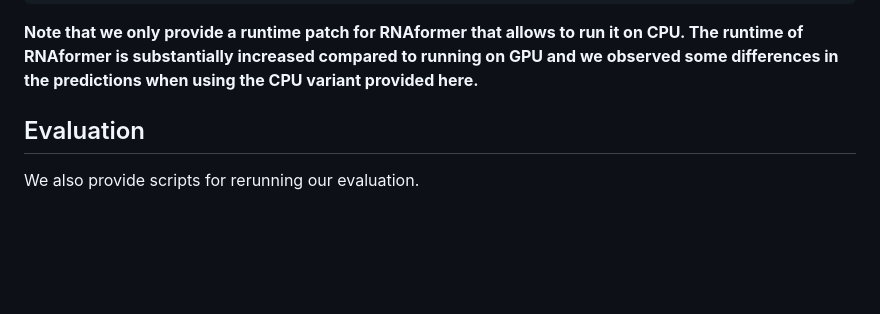
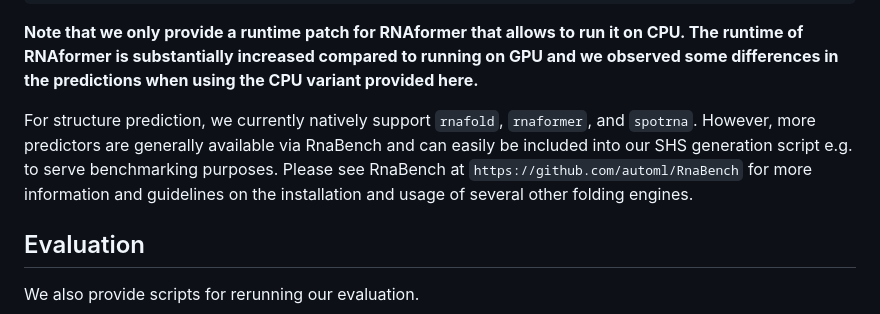
Before and after one commit to automl/SyntheticEvolution, a Markdown page: docs/USAGE.md, the part around the change. GitHub-like rendering; blank space fills up the shorter version.

Commit message:
Update USAGE.md with structure prediction details
Added information about supported structure prediction tools and RnaBench.

````diff
--- a/docs/USAGE.md
+++ b/docs/USAGE.md
@@ -34,6 +34,9 @@ python rna_msa_generator_base_pair.py --structure_predictor rnaformer --input_js
 ```
 
 **Note that we only provide a runtime patch for RNAformer that allows to run it on CPU. The runtime of RNAformer is substantially increased compared to running on GPU and we observed some differences in the predictions when using the CPU variant provided here.**
+
+For structure prediction, we currently natively support ```rnafold```, ```rnaformer```, and ```spotrna```. However, more predictors are generally available via RnaBench and can easily be included into our SHS generation script e.g. to serve benchmarking purposes.
+Please see RnaBench at ```https://github.com/automl/RnaBench``` for more information and guidelines on the installation and usage of several other folding engines.
 
 ## Evaluation
 We also provide scripts for rerunning our evaluation.
````
